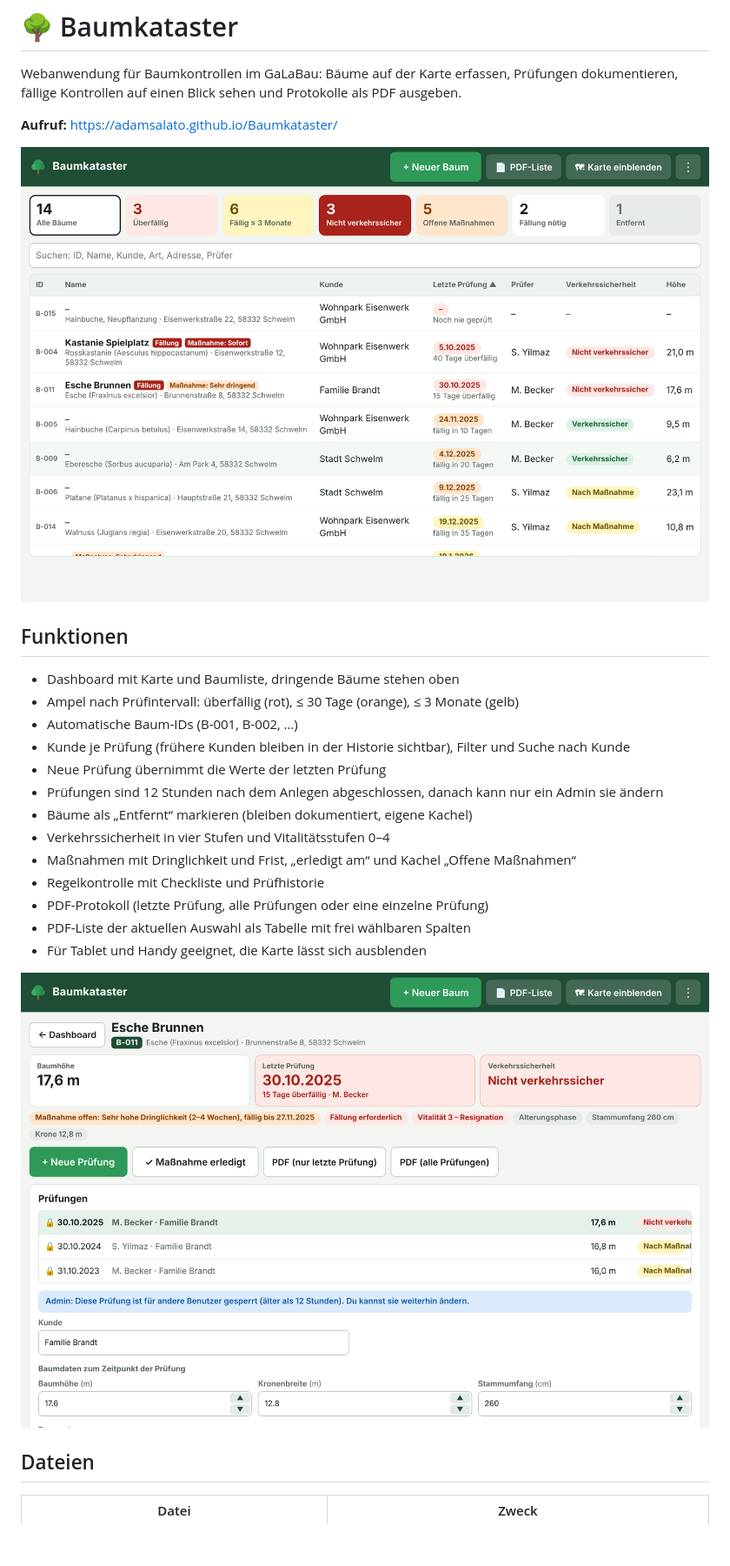
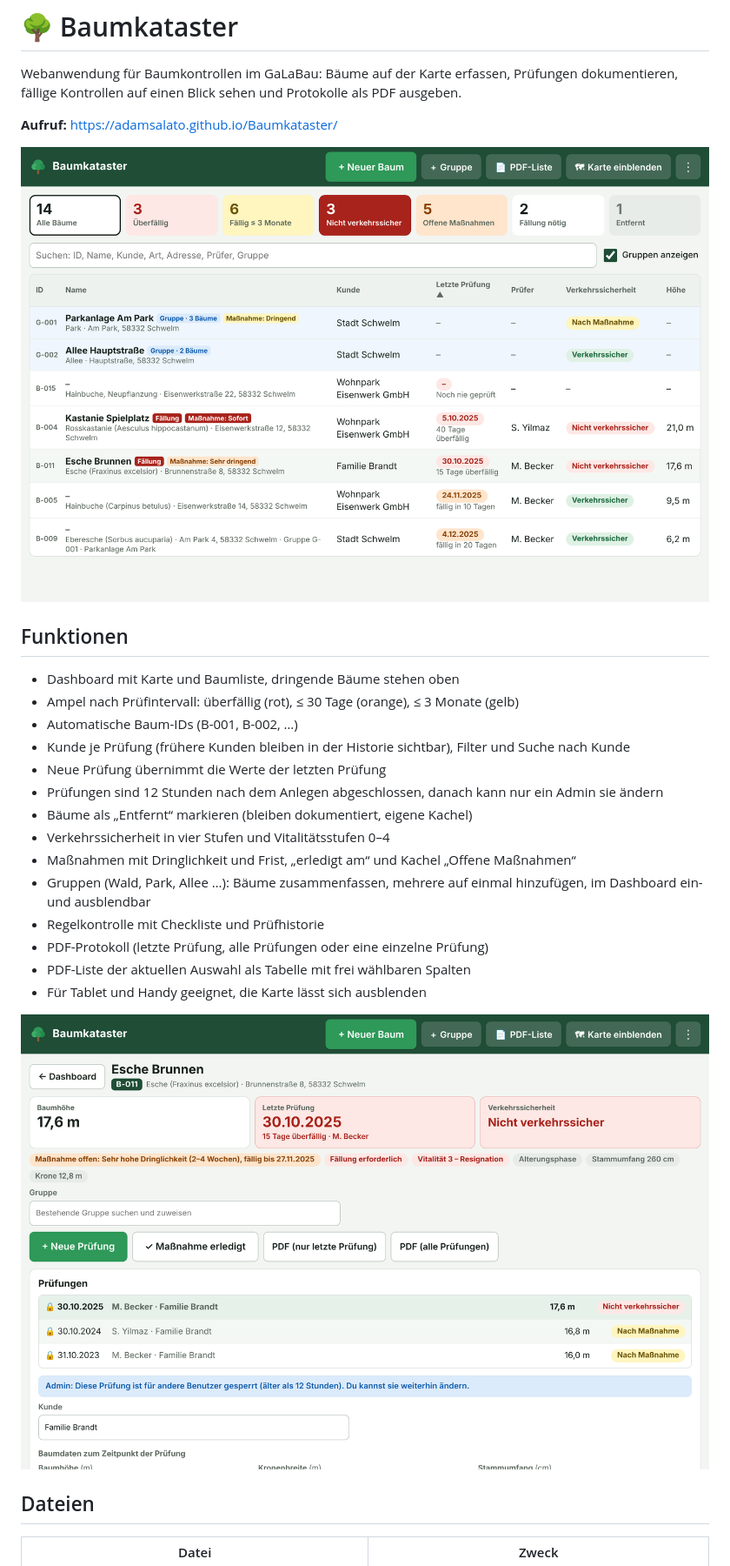
Before and after one commit to AdamSalato/Baumkataster, a Markdown page: README.md, the part around one of its changes. Shown at 87% size. GitHub-like rendering; pictures changed too: docs/baum.png, docs/dashboard.png; blank space fills up the shorter version.

Commit message:
Gruppen

```diff
--- a/README.md
+++ b/README.md
@@ -17,6 +17,7 @@ Webanwendung für Baumkontrollen im GaLaBau: Bäume auf der Karte erfassen, Prü
 - Bäume als „Entfernt“ markieren (bleiben dokumentiert, eigene Kachel)
 - Verkehrssicherheit in vier Stufen und Vitalitätsstufen 0–4
 - Maßnahmen mit Dringlichkeit und Frist, „erledigt am“ und Kachel „Offene Maßnahmen“
+- Gruppen (Wald, Park, Allee …): Bäume zusammenfassen, mehrere auf einmal hinzufügen, im Dashboard ein- und ausblendbar
 - Regelkontrolle mit Checkliste und Prüfhistorie
 - PDF-Protokoll (letzte Prüfung, alle Prüfungen oder eine einzelne Prüfung)
 - PDF-Liste der aktuellen Auswahl als Tabelle mit frei wählbaren Spalten
```
Also changed, not shown: other parts of README.md (+2 -1 lines), 9 other files.
